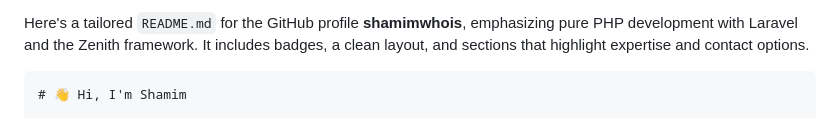
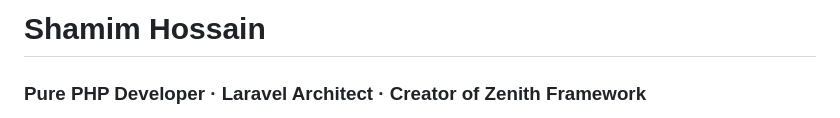
Before and after one commit to shamimwhois/shamimwhois, a Markdown page: README.md, the part around one of its changes. Drawn GitHub-style.

````diff
--- a/README.md
+++ b/README.md
@@ -1,5 +1,4 @@
-Here's a tailored `README.md` for the GitHub profile **shamimwhois**, emphasizing pure PHP development with Laravel and the Zenith framework. It includes badges, a clean layout, and sections that highlight expertise and contact options.
+# Shamim Hossain
 
-```markdown
-# 👋 Hi, I'm Shamim
+### Pure PHP Developer · Laravel Architect · Creator of Zenith Framework
 
````
Also changed, not shown: other parts of README.md (+47 -57 lines).
